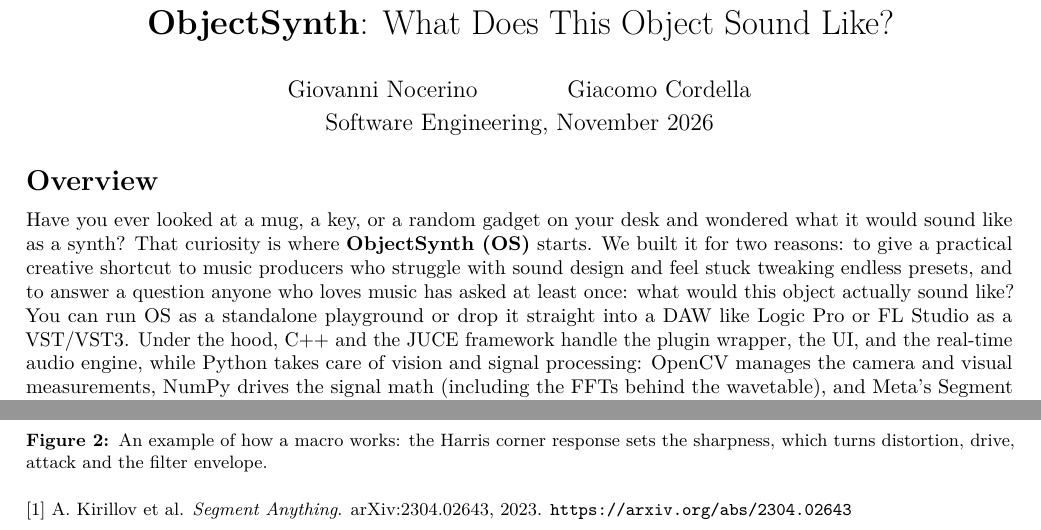
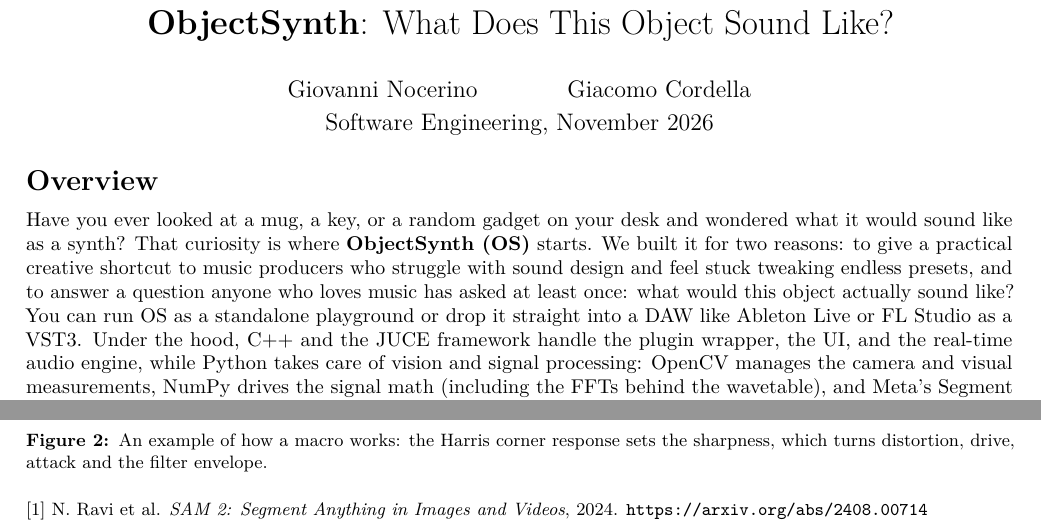
Before and after one commit to Giovanni-Nocerino/ObjectSynth, a LaTeX document (docs/report.tex): two parts of pages 1 and 2 of 2, joined at a grey line, cut so that both start at the same text. Compiled offline with pdfLaTeX.

Commit message:
docs: VST3 hosts and SAM 2 citation in the report, clone steps in the README, explorer fits phones

```diff
--- a/docs/report.tex
+++ b/docs/report.tex
@@ -20,7 +20,7 @@
 \vspace{-1.8em}
 
 \section*{Overview}
-Have you ever looked at a mug, a key, or a random gadget on your desk and wondered what it would sound like as a synth? That curiosity is where \textbf{ObjectSynth (OS)} starts. We built it for two reasons: to give a practical creative shortcut to music producers who struggle with sound design and feel stuck tweaking endless presets, and to answer a question anyone who loves music has asked at least once: what would this object actually sound like? You can run OS as a standalone playground or drop it straight into a DAW like Logic Pro or FL Studio as a VST/VST3. Under the hood, C++ and the JUCE framework handle the plugin wrapper, the UI, and the real-time audio engine, while Python takes care of vision and signal processing: OpenCV manages the camera and visual measurements, NumPy drives the signal math (including the FFTs behind the wavetable), and Meta's Segment Anything Model (SAM 2.1, running on PyTorch via Ultralytics)~[1] carves the object out of the frame.
+Have you ever looked at a mug, a key, or a random gadget on your desk and wondered what it would sound like as a synth? That curiosity is where \textbf{ObjectSynth (OS)} starts. We built it for two reasons: to give a practical creative shortcut to music producers who struggle with sound design and feel stuck tweaking endless presets, and to answer a question anyone who loves music has asked at least once: what would this object actually sound like? You can run OS as a standalone playground or drop it straight into a DAW like Ableton Live or FL Studio as a VST3. Under the hood, C++ and the JUCE framework handle the plugin wrapper, the UI, and the real-time audio engine, while Python takes care of vision and signal processing: OpenCV manages the camera and visual measurements, NumPy drives the signal math (including the FFTs behind the wavetable), and Meta's Segment Anything Model (SAM 2.1, running on PyTorch via Ultralytics)~[1] carves the object out of the frame.
 
 Splitting the project in two came naturally: \emph{Image Processing} turns what the camera sees into meaningful synth inputs, and \emph{Synth Programming} turns those numbers into something you actually want to play.
 
@@ -81,6 +81,6 @@
 \end{figure}
 
 \vspace{0.2em}
-{\small [1] A.~Kirillov et al. \emph{Segment Anything}. arXiv:2304.02643, 2023. \url{https://arxiv.org/abs/2304.02643}}
+{\small [1] N.~Ravi et al. \emph{SAM 2: Segment Anything in Images and Videos}, 2024. \url{https://arxiv.org/abs/2408.00714}}
 
 \end{document}
```
Also changed, not shown: README.md, docs/report.pdf, 1 other file.
